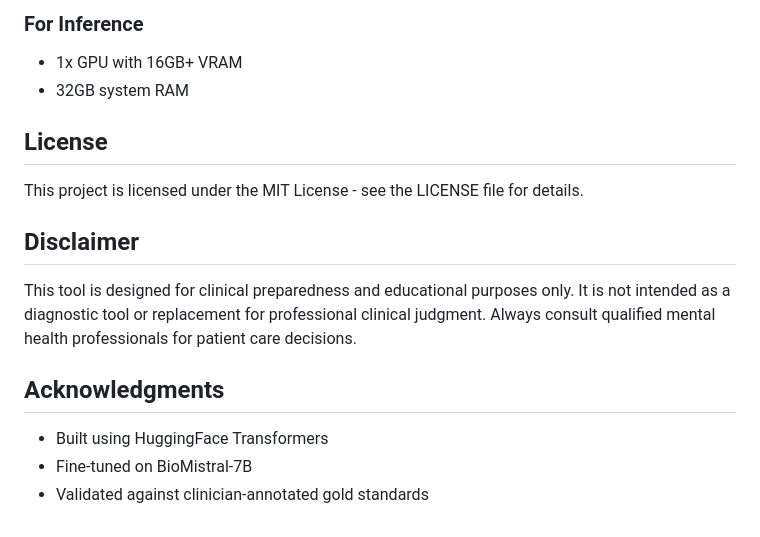
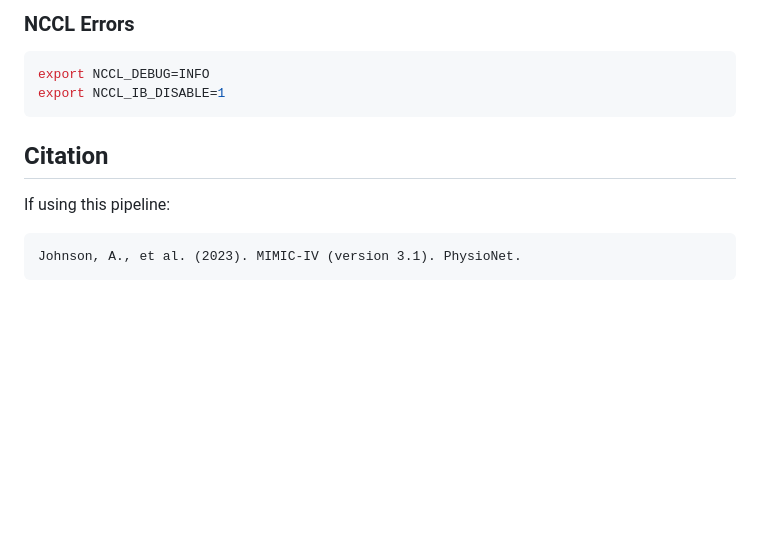
Before and after one commit to lakshmidhatrigangavarapu/CFSP, a Markdown page: README.md, the part around one of its changes. Rendered like a GitHub page; blank space fills up the shorter version.

````diff
--- a/README.md
+++ b/README.md
@@ -140,18 +131,13 @@ python scripts/evaluate.py \
 
-### For Inference
-- 1x GPU with 16GB+ VRAM
-- 32GB system RAM
+### NCCL Errors
+```bash
+export NCCL_DEBUG=INFO
+export NCCL_IB_DISABLE=1
+```
 
-## License
+## Citation
 
-This project is licensed under the MIT License - see the LICENSE file for details.
-
-## Disclaimer
-
-This tool is designed for clinical preparedness and educational purposes only. It is not intended as a diagnostic tool or replacement for professional clinical judgment. Always consult qualified mental health professionals for patient care decisions.
-
-## Acknowledgments
-
-- Built using HuggingFace Transformers
-- Fine-tuned on BioMistral-7B
-- Validated against clinician-annotated gold standards
+If using this pipeline:
+```
+Johnson, A., et al. (2023). MIMIC-IV (version 3.1). PhysioNet.
+```
````
Also changed, not shown: other parts of README.md (+88 -97 lines).
